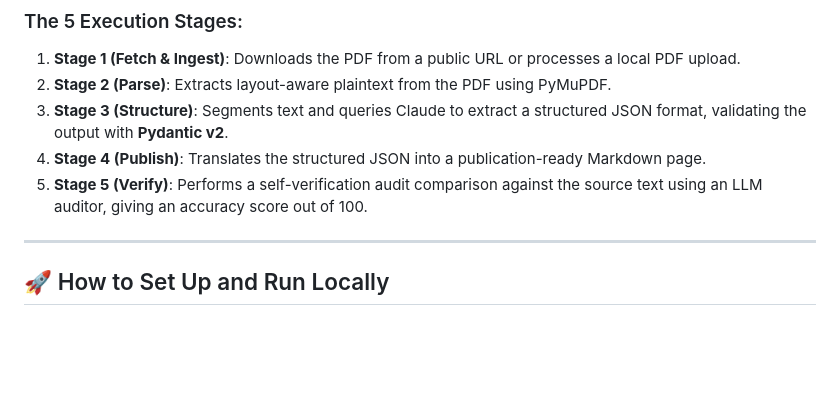
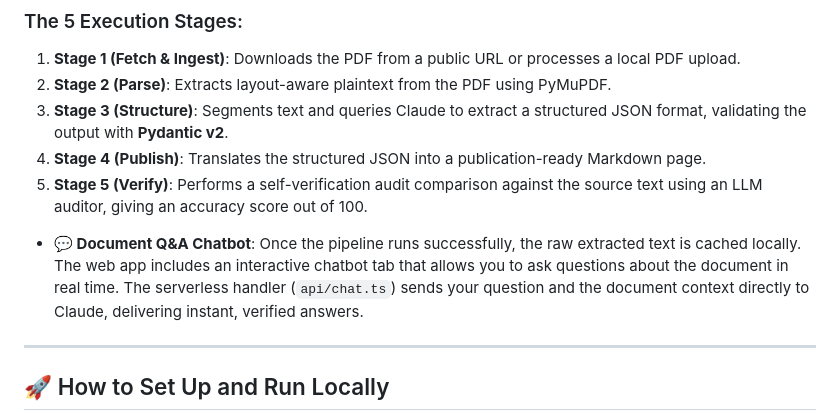
Before and after one commit to suni608/document-intelligence-pipeline, a Markdown page: README.md, the part around the change. Drawn GitHub-style; blank space fills up the shorter version.

Commit message:
docs: document Q&A chatbot architecture in README and ADR-001

```diff
--- a/README.md
+++ b/README.md
@@ -19,6 +19,8 @@ Here is a diagram showing the 5 stages of the pipeline and the tools used:
 3. **Stage 3 (Structure)**: Segments text and queries Claude to extract a structured JSON format, validating the output with **Pydantic v2**.
 4. **Stage 4 (Publish)**: Translates the structured JSON into a publication-ready Markdown page.
 5. **Stage 5 (Verify)**: Performs a self-verification audit comparison against the source text using an LLM auditor, giving an accuracy score out of 100.
+
+* **💬 Document Q&A Chatbot**: Once the pipeline runs successfully, the raw extracted text is cached locally. The web app includes an interactive chatbot tab that allows you to ask questions about the document in real time. The serverless handler (`api/chat.ts`) sends your question and the document context directly to Claude, delivering instant, verified answers.
 
 ---
 
```
Also changed, not shown: docs/ADR-001.md (+7 -0 lines).
